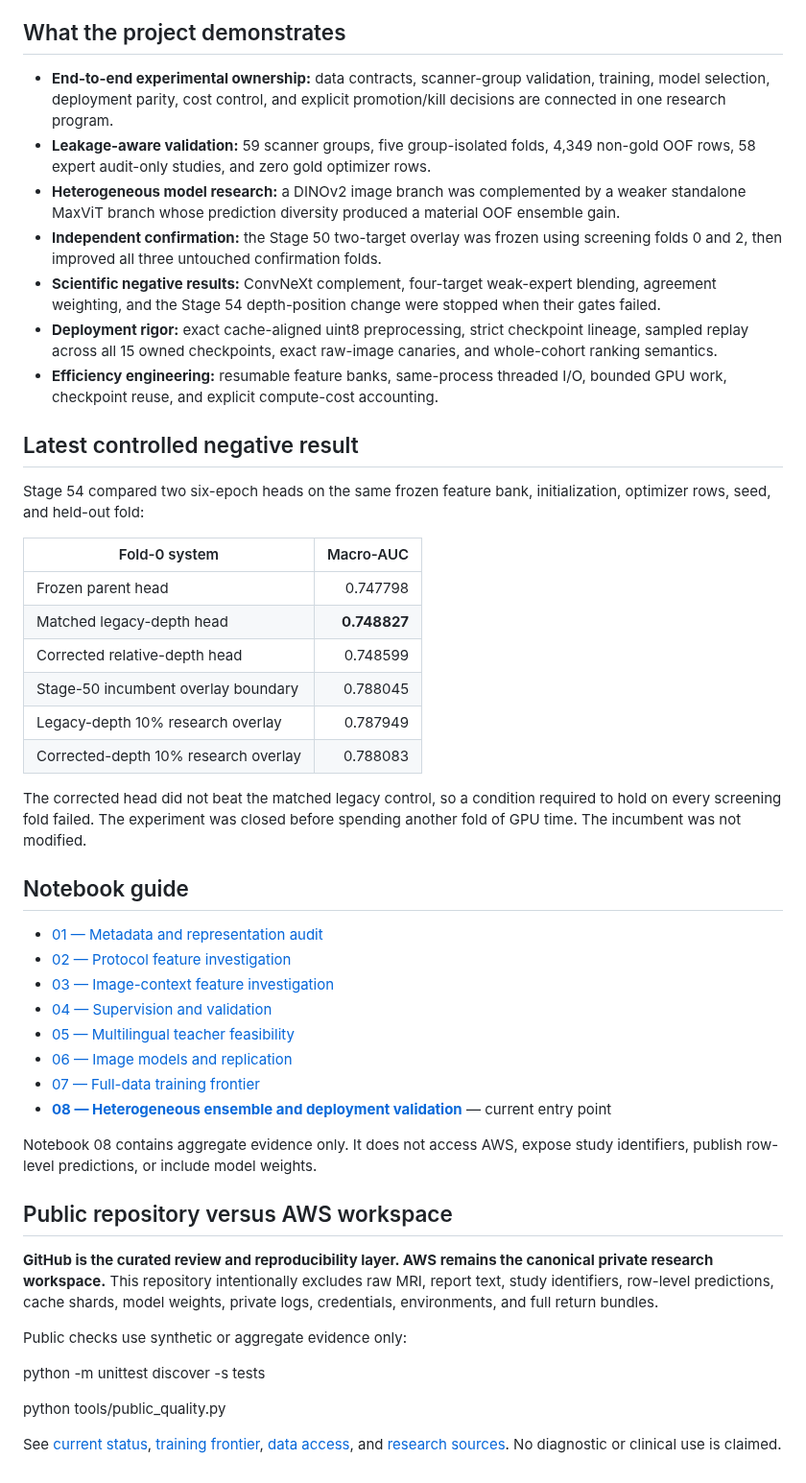
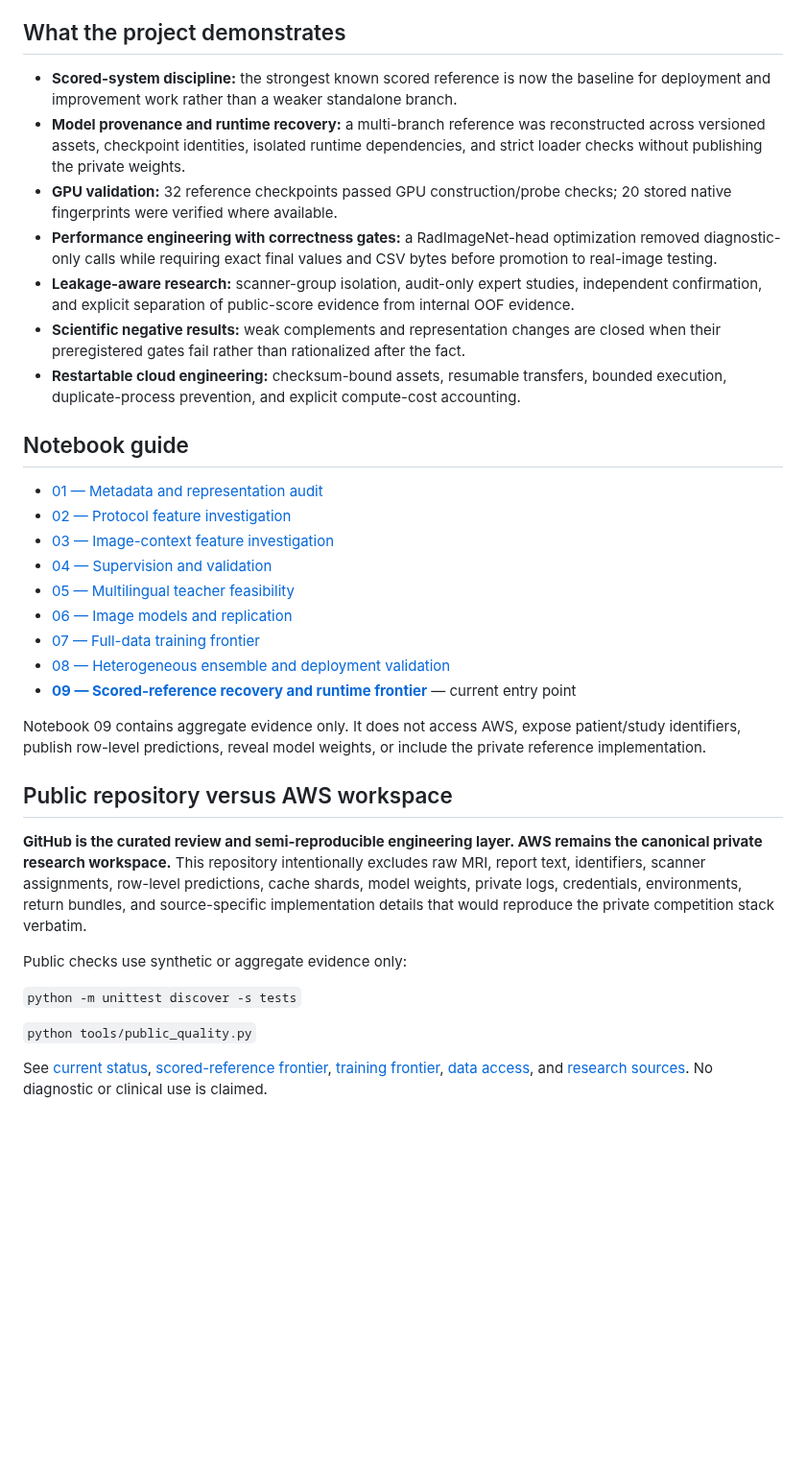
Before and after one commit to alvaromendizabal/rsna-knee-abnormality-detection, a Markdown page: README.md, the part around one of its changes. Shown at 96% size. Drawn GitHub-style; blank space fills up the shorter version.

Commit message:
Publish scored-reference frontier overview

```diff
--- a/README.md
+++ b/README.md
@@ -32,28 +32,13 @@ The **0.025 public gap** is the historically comparable difference between the 0
 
 ## What the project demonstrates
 
-- **End-to-end experimental ownership:** data contracts, scanner-group validation, training, model selection, deployment parity, cost control, and explicit promotion/kill decisions are connected in one research program.
-- **Leakage-aware validation:** 59 scanner groups, five group-isolated folds, 4,349 non-gold OOF rows, 58 expert audit-only studies, and zero gold optimizer rows.
-- **Heterogeneous model research:** a DINOv2 image branch was complemented by a weaker standalone MaxViT branch whose prediction diversity produced a material OOF ensemble gain.
-- **Independent confirmation:** the Stage 50 two-target overlay was frozen using screening folds 0 and 2, then improved all three untouched confirmation folds.
-- **Scientific negative results:** ConvNeXt complement, four-target weak-expert blending, agreement weighting, and the Stage 54 depth-position change were stopped when their gates failed.
-- **Deployment rigor:** exact cache-aligned uint8 preprocessing, strict checkpoint lineage, sampled replay across all 15 owned checkpoints, exact raw-image canaries, and whole-cohort ranking semantics.
-- **Efficiency engineering:** resumable feature banks, same-process threaded I/O, bounded GPU work, checkpoint reuse, and explicit compute-cost accounting.
-
-## Latest controlled negative result
-
-Stage 54 compared two six-epoch heads on the same frozen feature bank, initialization, optimizer rows, seed, and held-out fold:
-
-| Fold-0 system | Macro-AUC |
-|---|---:|
-| Frozen parent head | 0.747798 |
-| Matched legacy-depth head | **0.748827** |
-| Corrected relative-depth head | 0.748599 |
-| Stage-50 incumbent overlay boundary | 0.788045 |
-| Legacy-depth 10% research overlay | 0.787949 |
-| Corrected-depth 10% research overlay | 0.788083 |
-
-The corrected head did not beat the matched legacy control, so a condition required to hold on every screening fold failed. The experiment was closed before spending another fold of GPU time. The incumbent was not modified.
+- **Scored-system discipline:** the strongest known scored reference is now the baseline for deployment and improvement work rather than a weaker standalone branch.
+- **Model provenance and runtime recovery:** a multi-branch reference was reconstructed across versioned assets, checkpoint identities, isolated runtime dependencies, and strict loader checks without publishing the private weights.
+- **GPU validation:** 32 reference checkpoints passed GPU construction/probe checks; 20 stored native fingerprints were verified where available.
+- **Performance engineering with correctness gates:** a RadImageNet-head optimization removed diagnostic-only calls while requiring exact final values and CSV bytes before promotion to real-image testing.
+- **Leakage-aware research:** scanner-group isolation, audit-only expert studies, independent confirmation, and explicit separation of public-score evidence from internal OOF evidence.
+- **Scientific negative results:** weak complements and representation changes are closed when their preregistered gates fail rather than rationalized after the fact.
+- **Restartable cloud engineering:** checksum-bound assets, resumable transfers, bounded execution, duplicate-process prevention, and explicit compute-cost accounting.
 
 ## Notebook guide
 
@@ -64,18 +49,19 @@ The corrected head did not beat the matched legacy control, so a condition requi
 - [05 — Multilingual teacher feasibility](notebooks/05_multilingual_teacher_pilot.ipynb)
 - [06 — Image models and replication](notebooks/06_image_models_and_replication.ipynb)
 - [07 — Full-data training frontier](notebooks/07_deployment_and_training_frontier.ipynb)
-- **[08 — Heterogeneous ensemble and deployment validation](notebooks/08_heterogeneous_ensemble_and_deployment_validation.ipynb)** — current entry point
+- [08 — Heterogeneous ensemble and deployment validation](notebooks/08_heterogeneous_ensemble_and_deployment_validation.ipynb)
+- **[09 — Scored-reference recovery and runtime frontier](notebooks/09_scored_reference_recovery_and_runtime.ipynb)** — current entry point
 
-Notebook 08 contains aggregate evidence only. It does not access AWS, expose study identifiers, publish row-level predictions, or include model weights.
+Notebook 09 contains aggregate evidence only. It does not access AWS, expose patient/study identifiers, publish row-level predictions, reveal model weights, or include the private reference implementation.
 
 ## Public repository versus AWS workspace
 
-**GitHub is the curated review and reproducibility layer. AWS remains the canonical private research workspace.** This repository intentionally excludes raw MRI, report text, study identifiers, row-level predictions, cache shards, model weights, private logs, credentials, environments, and full return bundles.
+**GitHub is the curated review and semi-reproducible engineering layer. AWS remains the canonical private research workspace.** This repository intentionally excludes raw MRI, report text, identifiers, scanner assignments, row-level predictions, cache shards, model weights, private logs, credentials, environments, return bundles, and source-specific implementation details that would reproduce the private competition stack verbatim.
 
 Public checks use synthetic or aggregate evidence only:
 
-python -m unittest discover -s tests
+`python -m unittest discover -s tests`
 
-python tools/public_quality.py
+`python tools/public_quality.py`
 
-See [current status](docs/PROJECT_STATUS.md), [training frontier](docs/TRAINING_FRONTIER.md), [data access](docs/DATA_ACCESS.md), and [research sources](docs/SOURCES.md). No diagnostic or clinical use is claimed.
+See [current status](docs/PROJECT_STATUS.md), [scored-reference frontier](docs/SCORED_REFERENCE_FRONTIER.md), [training frontier](docs/TRAINING_FRONTIER.md), [data access](docs/DATA_ACCESS.md), and [research sources](docs/SOURCES.md). No diagnostic or clinical use is claimed.
```
Also changed, not shown: other parts of README.md (+15 -15 lines).
